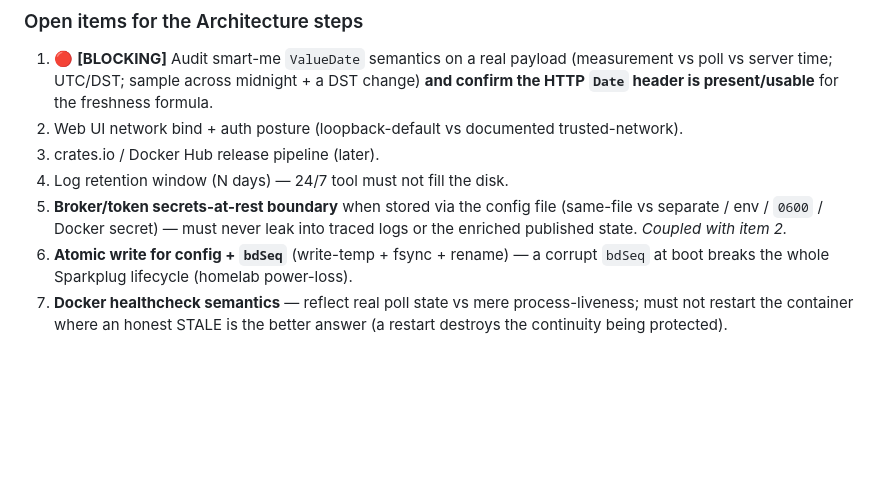
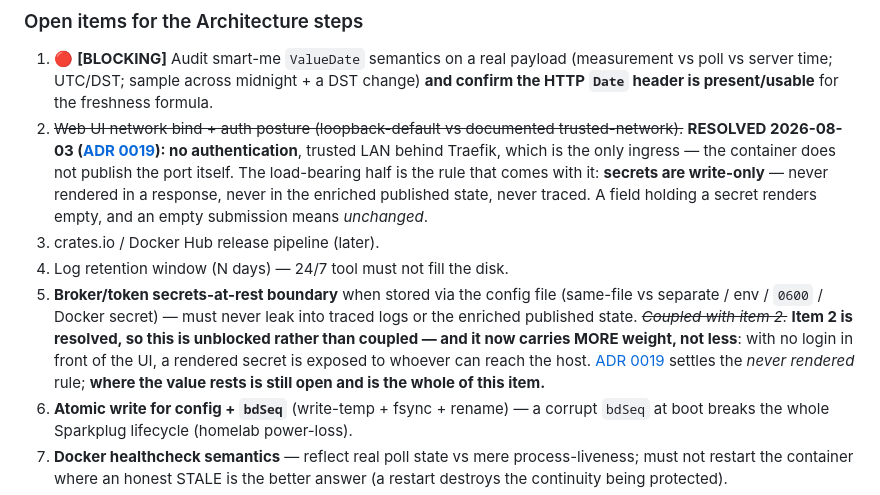
Before and after one commit to guycorbaz/smartme_mqtt, a Markdown page: _bmad-output/planning-artifacts/architecture.md, the part around the change. GitHub-like rendering; blank space fills up the shorter version.

```diff
--- a/_bmad-output/planning-artifacts/architecture.md
+++ b/_bmad-output/planning-artifacts/architecture.md
@@ -115,10 +115,10 @@ Data-integrity invariant ("never lies") · two-mechanism staleness · legible-ho
 ### Open items for the Architecture steps
 
 1. 🔴 **[BLOCKING]** Audit smart-me `ValueDate` semantics on a real payload (measurement vs poll vs server time; UTC/DST; sample across midnight + a DST change) **and confirm the HTTP `Date` header is present/usable** for the freshness formula.
-2. Web UI network bind + auth posture (loopback-default vs documented trusted-network).
+2. ~~Web UI network bind + auth posture (loopback-default vs documented trusted-network).~~ **RESOLVED 2026-08-03 ([ADR 0019](../../docs/adr/0019-no-auth-on-the-config-ui-secrets-are-write-only.md)): no authentication**, trusted LAN behind Traefik, which is the only ingress — the container does not publish the port itself. The load-bearing half is the rule that comes with it: **secrets are write-only** — never rendered in a response, never in the enriched published state, never traced. A field holding a secret renders empty, and an empty submission means *unchanged*.
 3. crates.io / Docker Hub release pipeline (later).
 4. Log retention window (N days) — 24/7 tool must not fill the disk.
-5. **Broker/token secrets-at-rest boundary** when stored via the config file (same-file vs separate / env / `0600` / Docker secret) — must never leak into traced logs or the enriched published state. *Coupled with item 2.*
+5. **Broker/token secrets-at-rest boundary** when stored via the config file (same-file vs separate / env / `0600` / Docker secret) — must never leak into traced logs or the enriched published state. ~~*Coupled with item 2.*~~ **Item 2 is resolved, so this is unblocked rather than coupled — and it now carries MORE weight, not less**: with no login in front of the UI, a rendered secret is exposed to whoever can reach the host. [ADR 0019](../../docs/adr/0019-no-auth-on-the-config-ui-secrets-are-write-only.md) settles the *never rendered* rule; **where the value rests is still open and is the whole of this item.**
 6. **Atomic write for config + `bdSeq`** (write-temp + fsync + rename) — a corrupt `bdSeq` at boot breaks the whole Sparkplug lifecycle (homelab power-loss).
 7. **Docker healthcheck semantics** — reflect real poll state vs mere process-liveness; must not restart the container where an honest STALE is the better answer (a restart destroys the continuity being protected).
 8. ~~**Graceful shutdown vs LWT** — mirror of the boot ordering; decide whether to emit a clean DEATH on SIGTERM or rely on the LWT.~~ **RESOLVED 2026-07-26 (ADR 0011): both.** Explicit NDEATH on SIGTERM, then drop the connection so the will fires too. See the Graceful-shutdown decision below and AR13.
```
Also changed, not shown: docs/adr/0019-no-auth-on-the-config-ui-secrets-are-write-only.md (added, +78 -0 lines), docs/adr/0020-the-publish-period-is-bounded-and-cannot-be-turned-off.md (added, +83 -0 lines).
